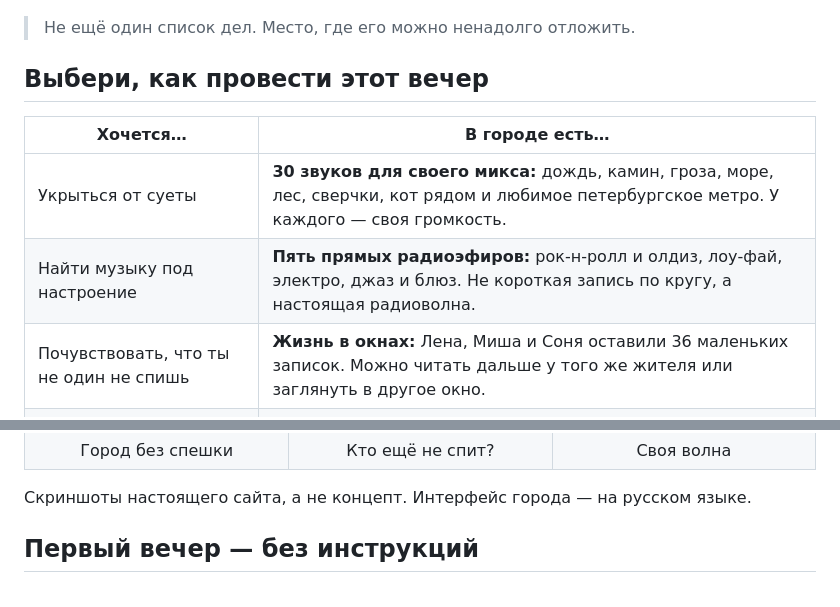
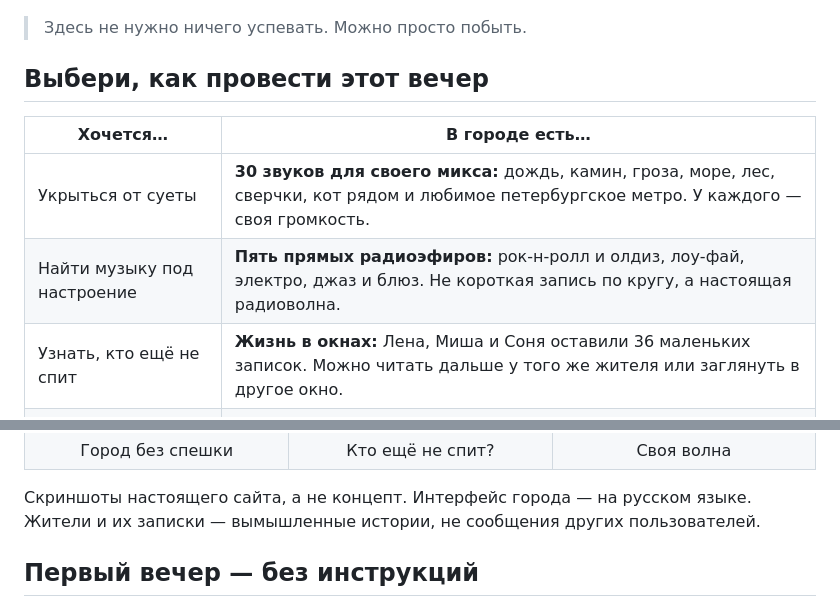
Before and after one commit to MerlinRus/SilentCity, a Markdown page: README.md, 2 parts joined by grey strips. GitHub-like rendering.

Commit message:
docs: refine showcase copy and clarify stories

```diff
--- a/README.md
+++ b/README.md
@@ -15,7 +15,7 @@
 
 [![Ночной город «После дождя»: тёплые окна, кафе и плеер на фоне дождя](docs/images/city-desktop.jpg)](https://city.maark.ru/)
 
-> Не ещё один список дел. Место, где его можно ненадолго отложить.
+> Здесь не нужно ничего успевать. Можно просто побыть.
 
 ## Выбери, как провести этот вечер
 
@@ -23,7 +23,7 @@
 | --- | --- |
 | Укрыться от суеты | **30 звуков для своего микса:** дождь, камин, гроза, море, лес, сверчки, кот рядом и любимое петербургское метро. У каждого — своя громкость. |
 | Найти музыку под настроение | **Пять прямых радиоэфиров:** рок-н-ролл и олдиз, лоу-фай, электро, джаз и блюз. Не короткая запись по кругу, а настоящая радиоволна. |
-| Почувствовать, что ты не один не спишь | **Жизнь в окнах:** Лена, Миша и Соня оставили 36 маленьких записок. Можно читать дальше у того же жителя или заглянуть в другое окно. |
+| Узнать, кто ещё не спит | **Жизнь в окнах:** Лена, Миша и Соня оставили 36 маленьких записок. Можно читать дальше у того же жителя или заглянуть в другое окно. |
 | Освободить голову | **«Твои мысли»** — личный блокнот без публикаций и чужих глаз. |
 | Спокойно заняться одним делом | **«Тихая комната»** — таймер на 25 минут. |
 | Просто посмотреть вокруг | **«Исследовать город»** — интерфейс отступает, город приближается. На телефоне его можно двигать пальцем. |
@@ -47,6 +47,7 @@
 </table>
 
 Скриншоты настоящего сайта, а не концепт. Интерфейс города — на русском языке.
+Жители и их записки — вымышленные истории, не сообщения других пользователей.
 
 ## Первый вечер — без инструкций
 
```
Also changed, not shown: README.en.md (+2 -1 lines).
